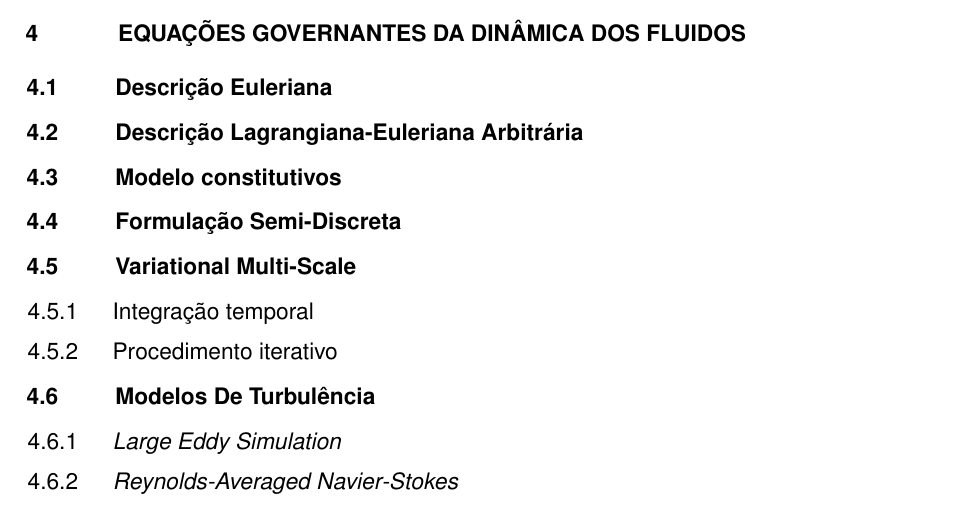
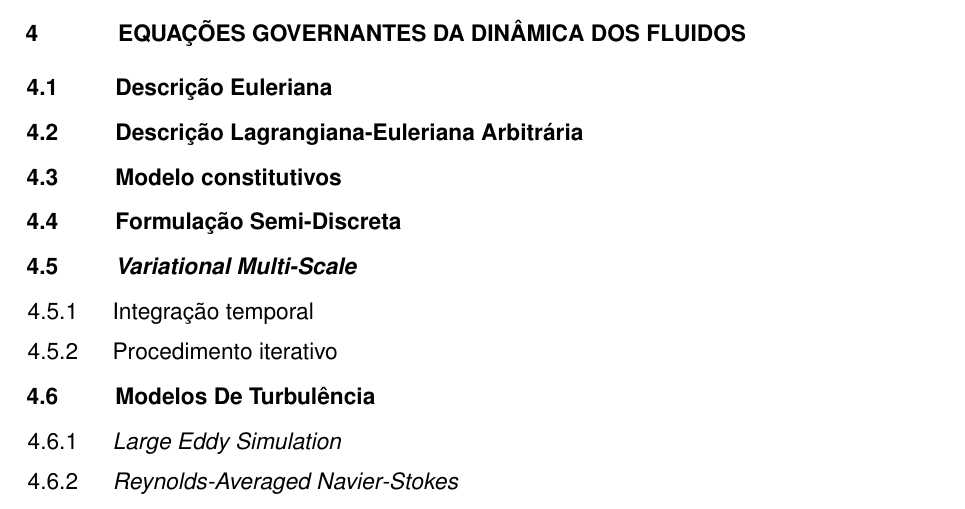
Before and after one commit to raksanches/QualificacaoMatheus, a LaTeX thesis (main.tex, which reads Capitulos/C8-SumarioEstruturado.tex): part of page 83 of 127, cut so that both start at the same text. Compiled offline with pdfLaTeX.

Commit message:
Correcao - Sumario Estruturado

```diff
--- a/Capitulos/C8-SumarioEstruturado.tex
+++ b/Capitulos/C8-SumarioEstruturado.tex
@@ -35,7 +35,7 @@ Com base nas etapas já desenvolvidas do trabalho e visando atingir os resultado
         \itemii{Descrição Lagrangiana-Euleriana Arbitrária}
         \itemii{Modelo constitutivos}
         \itemii{Formulação Semi-Discreta}
-        \itemii{Variational Multi-Scale}
+        \itemii{\textit{Variational Multi-Scale}}
         \begin{enumerate}
             \itemiii{Integração temporal}
             \itemiii{Procedimento iterativo}
```
